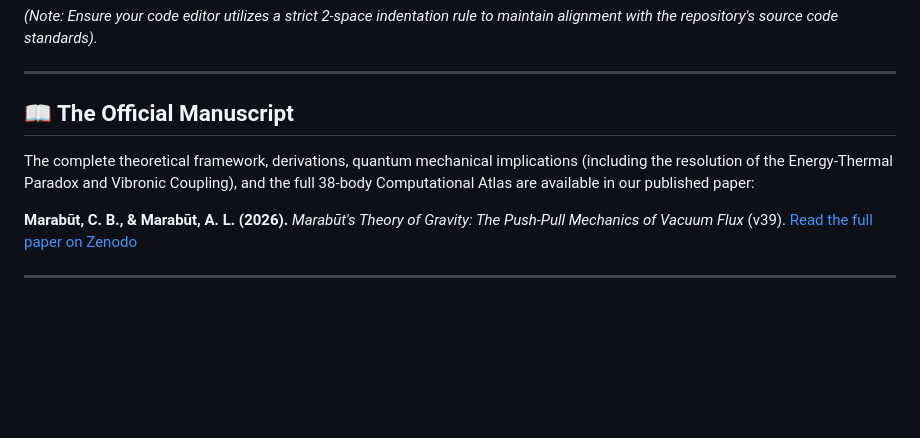
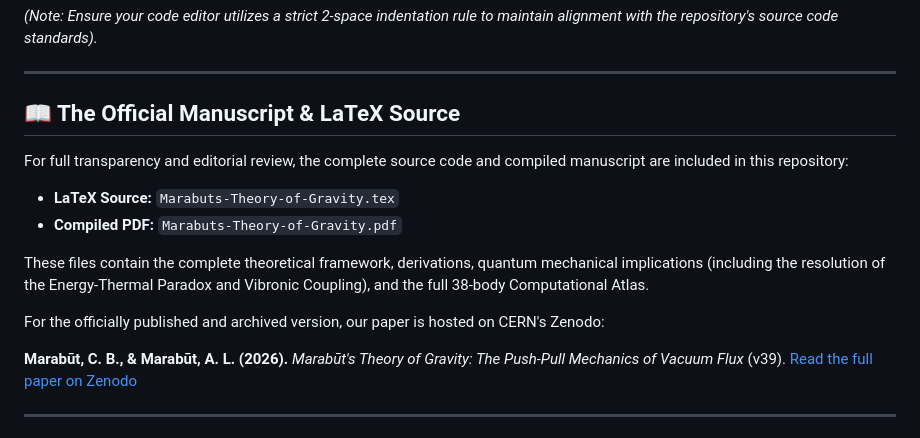
Before and after one commit to MarabutMarabut/Theory-of-Gravity, a Markdown page: README.md, the part around the change. Rendered like a GitHub page; blank space fills up the shorter version.

Commit message:
Update README.md
Updated the The Official Manuscript & LaTeX Source

```diff
--- a/README.md
+++ b/README.md
@@ -63,9 +63,15 @@ This script will output a 3D vector quiver plot (`marabut_3d_flow.png`) demonstr
 
 ---
 
-## 📖 The Official Manuscript
+## 📖 The Official Manuscript & LaTeX Source
 
-The complete theoretical framework, derivations, quantum mechanical implications (including the resolution of the Energy-Thermal Paradox and Vibronic Coupling), and the full 38-body Computational Atlas are available in our published paper:
+For full transparency and editorial review, the complete source code and compiled manuscript are included in this repository:
+* **LaTeX Source:** `Marabuts-Theory-of-Gravity.tex`
+* **Compiled PDF:** `Marabuts-Theory-of-Gravity.pdf`
+
+These files contain the complete theoretical framework, derivations, quantum mechanical implications (including the resolution of the Energy-Thermal Paradox and Vibronic Coupling), and the full 38-body Computational Atlas.
+
+For the officially published and archived version, our paper is hosted on CERN's Zenodo:
 
 **Marabūt, C. B., & Marabūt, A. L. (2026).** *Marabūt's Theory of Gravity: The Push-Pull Mechanics of Vacuum Flux* (v39).
 [Read the full paper on Zenodo](https://doi.org/10.5281/zenodo.19264537)
```
